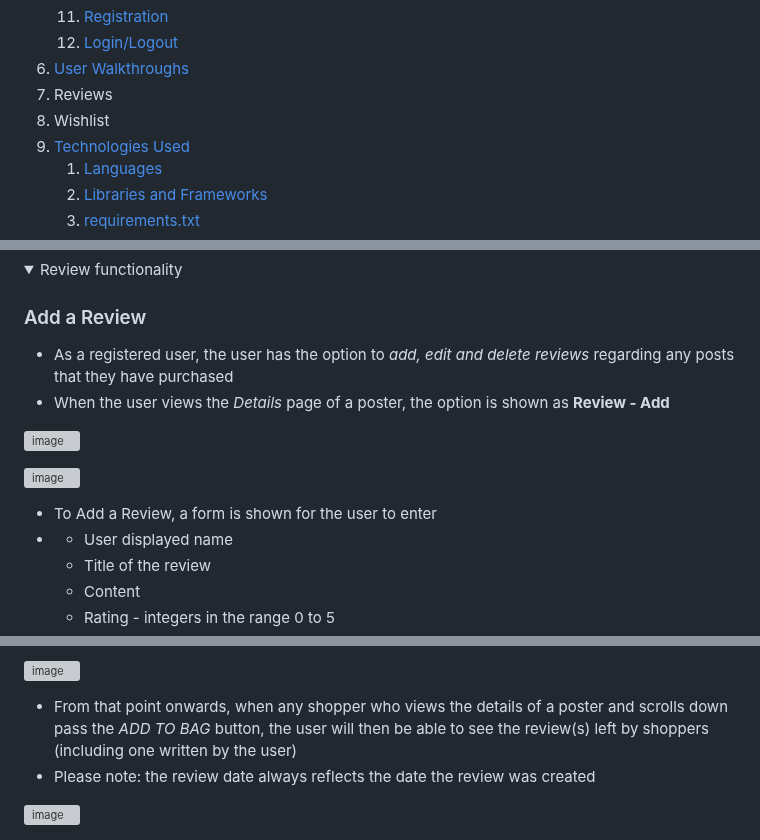
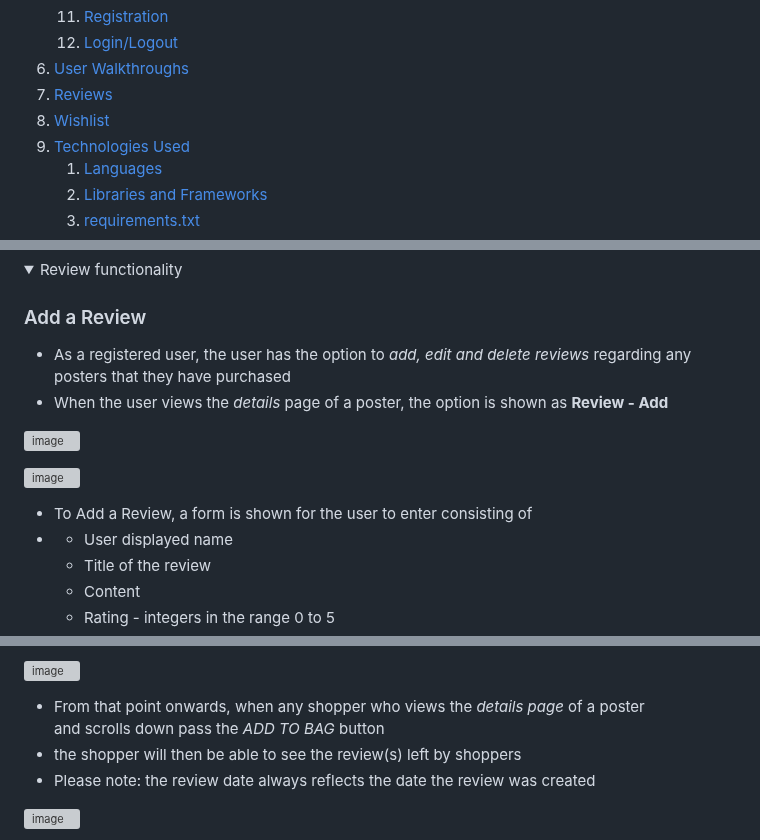
Before and after one commit to DelroyGayle/Biblia-Posters-PP5, a Markdown page: README.md, 3 parts joined by grey strips. GitHub-like rendering; folded sections open; grey boxes are pictures that could not be loaded.

```diff
--- a/README.md
+++ b/README.md
@@ -29,8 +29,8 @@
    6. [Registration](#registration)
    7. [Login/Logout](#loginlogout)
 6. [User Walkthroughs](#user-walkthroughs)
-7. Reviews
-8. Wishlist
+7. [Reviews](#reviews)
+8. [Wishlist](#wishlist)
 9. [Technologies Used](#technologies-used)
     1. [Languages](#languages)
     2. [Libraries and Frameworks](#libraries-and-frameworks)
@@ -1016,15 +1016,15 @@ With the Shopping Bag reset to zero
 	<summary>Review functionality</summary>
 
 ### Add a Review
-* As a registered user, the user has the option to _add, edit and delete reviews_ regarding any posts that they have purchased
-* When the user views the *Details* page of a poster, the option is shown as **Review - Add**
+* As a registered user, the user has the option to _add, edit and delete reviews_ regarding any posters that they have purchased
+* When the user views the *details* page of a poster, the option is shown as **Review - Add**
 
 ![image](https://github.com/DelroyGayle/Biblia-Posters-PP5/assets/91061592/77cf78d9-16c6-4dfe-aecb-3eed604d5dda)
 
-![image](https://github.com/DelroyGayle/Biblia-Posters-PP5/assets/91061592/b0bf0d49-6e2b-49c9-8c41-da902eadc5f5)
+![image](https://github.com/DelroyGayle/Biblia-Posters-PP5/assets/91061592/a116c72f-e6f6-43a2-8ea0-cac0b21a5025)
 
 
-* To Add a Review,  a form is shown for the user to enter
+* To Add a Review,  a form is shown for the user to enter consisting of
 * * User displayed name
   * Title of the review
   * Content
@@ -1039,7 +1039,8 @@ With the Shopping Bag reset to zero
 
 ![image](https://github.com/DelroyGayle/Biblia-Posters-PP5/assets/91061592/6f49f975-b930-4c3c-b5b6-9c8bfafe7a1c)
 
-* From that point onwards, when any shopper who views the details of a poster and scrolls down pass the *ADD TO BAG* button, the user will then be able to see the review(s) left by shoppers (including one written by the user)
+* From that point onwards, when any shopper who views the *details page* of a poster <br>and scrolls down pass the *ADD TO BAG* button
+* the shopper will then be able to see the review(s) left by shoppers
 * Please note: the review date always reflects the date the review was created
 
 ![image](https://github.com/DelroyGayle/Biblia-Posters-PP5/assets/91061592/d7f7a7ea-2c15-43c3-aaa3-9324d4d9817b)
```
Also changed, not shown: other parts of README.md (+42 -64 lines).
